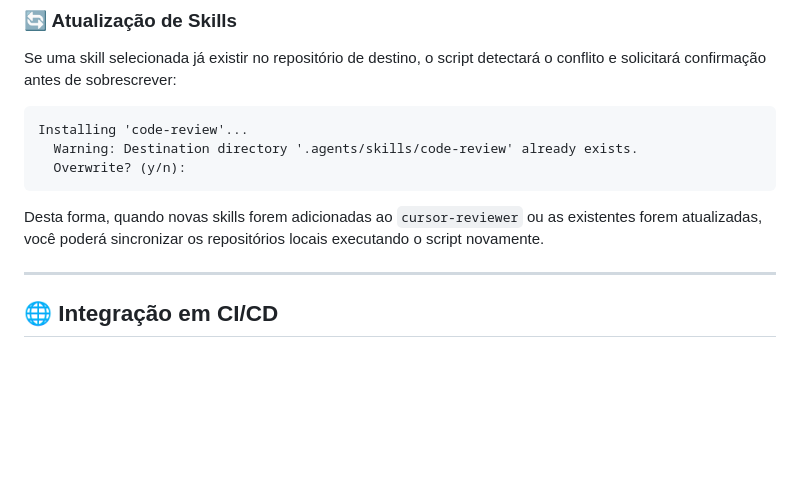
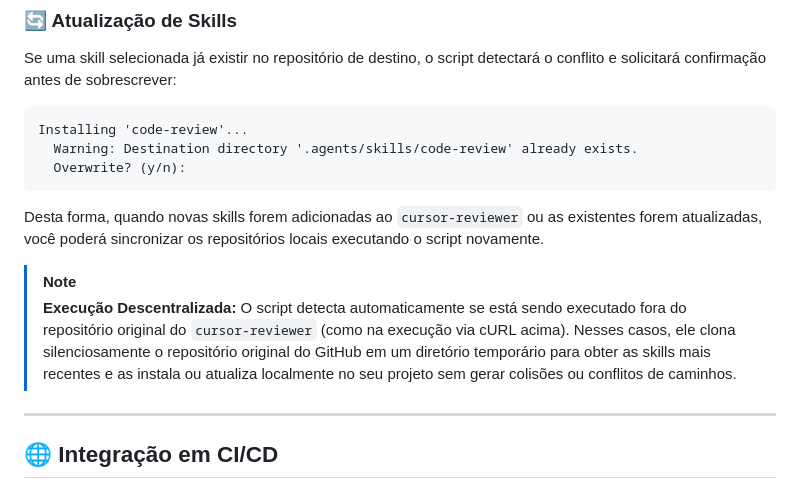
Before and after one commit to jpolvora/cursor-reviewer, a Markdown page: README.md, the part around the change. GitHub-like rendering; blank space fills up the shorter version.

Commit message:
docs(readme): add note on decentralized execution for install-skills.sh

````diff
--- a/README.md
+++ b/README.md
@@ -190,6 +190,9 @@ Installing 'code-review'...
 ```
 Desta forma, quando novas skills forem adicionadas ao `cursor-reviewer` ou as existentes forem atualizadas, você poderá sincronizar os repositórios locais executando o script novamente.
 
+> [!NOTE]
+> **Execução Descentralizada:** O script detecta automaticamente se está sendo executado fora do repositório original do `cursor-reviewer` (como na execução via cURL acima). Nesses casos, ele clona silenciosamente o repositório original do GitHub em um diretório temporário para obter as skills mais recentes e as instala ou atualiza localmente no seu projeto sem gerar colisões ou conflitos de caminhos.
+
 ---
 
 ## 🌐 Integração em CI/CD
````
